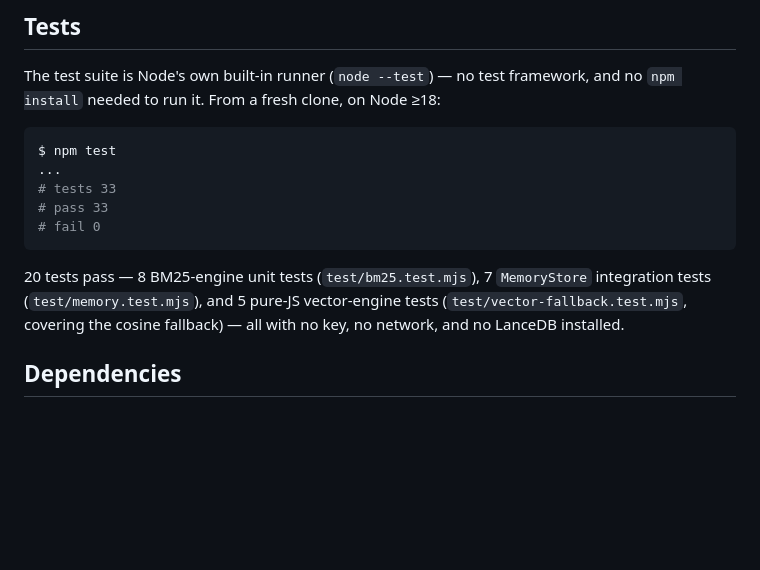
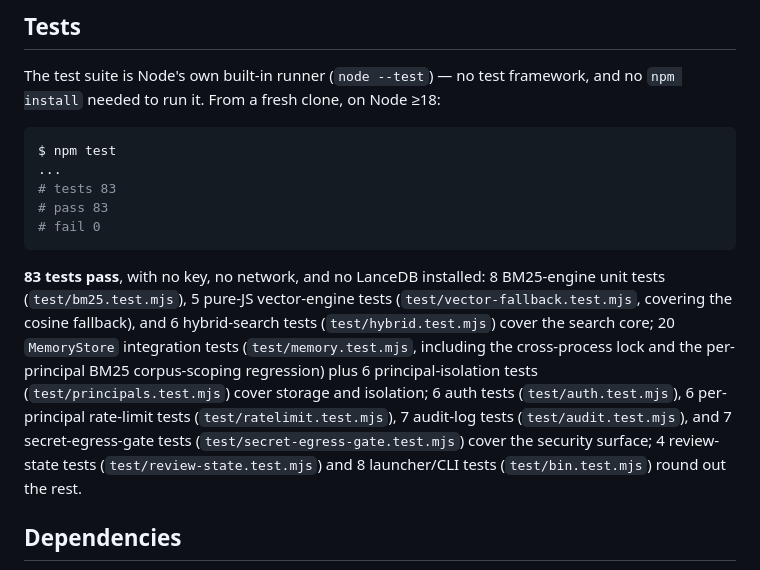
Before and after one commit to STRATO-DAN/dan-oss-recall-dashboard, a Markdown page: README.md, the part around the change. Rendered like a GitHub page; blank space fills up the shorter version.

Commit message:
docs: correct stale test counts in README to match the real current suite
Found during a cross-repo re-verification pass -- README claimed a
lower test count than the real, current suite (a drift from prior
releases, not a security misrepresentation). Corrected to the real,
freshly-run count and breakdown.

````diff
--- a/README.md
+++ b/README.md
@@ -321,14 +321,21 @@ The test suite is Node's own built-in runner (`node --test`) — no test framewo
 ```console
 $ npm test
 ...
-# tests 33
-# pass 33
+# tests 83
+# pass 83
 # fail 0
 ```
 
-20 tests pass — 8 BM25-engine unit tests (`test/bm25.test.mjs`), 7 `MemoryStore` integration tests
-(`test/memory.test.mjs`), and 5 pure-JS vector-engine tests (`test/vector-fallback.test.mjs`,
-covering the cosine fallback) — all with no key, no network, and no LanceDB installed.
+**83 tests pass**, with no key, no network, and no LanceDB installed: 8 BM25-engine unit tests
+(`test/bm25.test.mjs`), 5 pure-JS vector-engine tests (`test/vector-fallback.test.mjs`, covering
+the cosine fallback), and 6 hybrid-search tests (`test/hybrid.test.mjs`) cover the search core;
+20 `MemoryStore` integration tests (`test/memory.test.mjs`, including the cross-process lock and
+the per-principal BM25 corpus-scoping regression) plus 6 principal-isolation tests
+(`test/principals.test.mjs`) cover storage and isolation; 6 auth tests (`test/auth.test.mjs`), 6
+per-principal rate-limit tests (`test/ratelimit.test.mjs`), 7 audit-log tests
+(`test/audit.test.mjs`), and 7 secret-egress-gate tests (`test/secret-egress-gate.test.mjs`) cover
+the security surface; 4 review-state tests (`test/review-state.test.mjs`) and 8 launcher/CLI tests
+(`test/bin.test.mjs`) round out the rest.
 
 ## Dependencies
 
````
